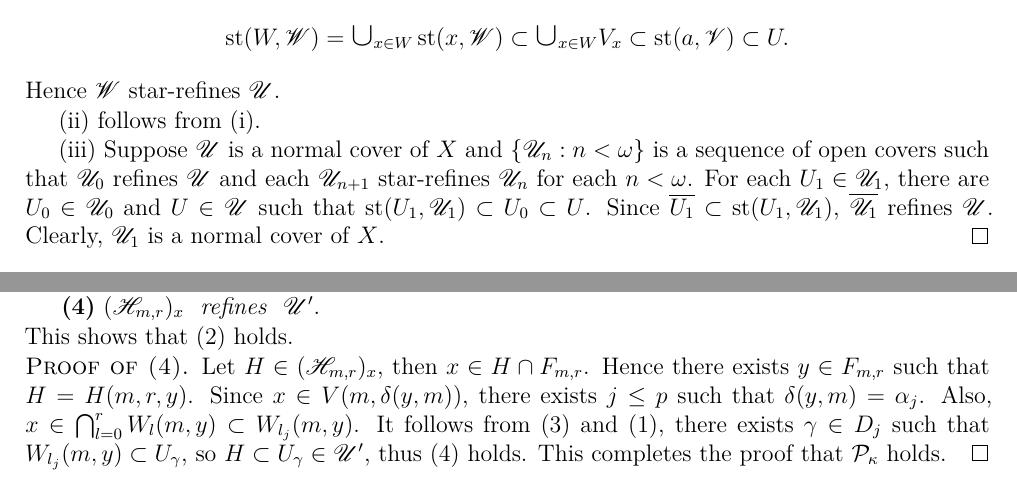
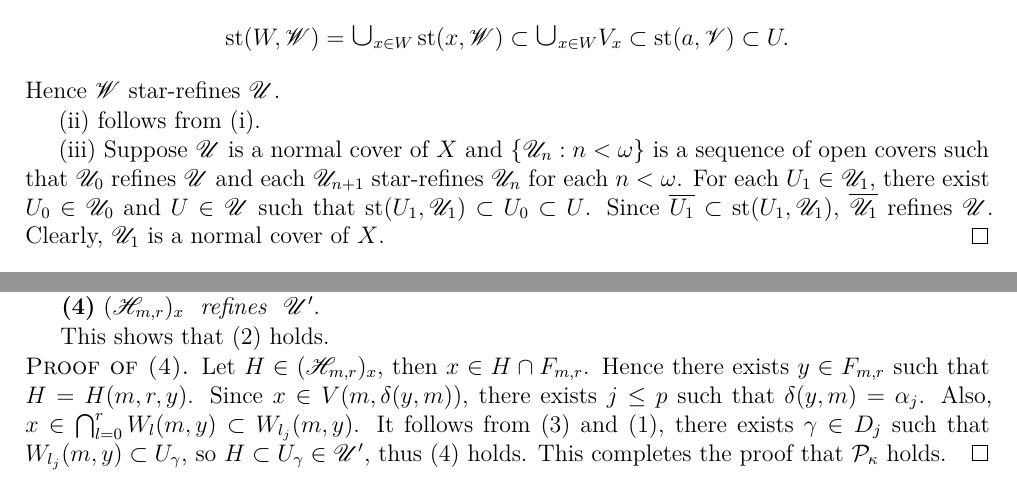
Before and after one commit to binglsea/compact, a LaTeX thesis (main_copy.tex, which reads ch4.tex, prelim.tex): two parts of pages 6 and 27 of 67, joined at a grey line, cut so that both start at the same text. Compiled offline with XeLaTeX.

Commit message:
there exist

```diff
--- a/ch4.tex
+++ b/ch4.tex
@@ -283,7 +283,7 @@ $r = \max\{p,  l_1, \dots, l_p\}$.
 
 \textbf{(4)}  $(\mathscr{H}_{m,r})_x$ \textit{ refines } $\mathscr{U}'$.
 
-\noindent This shows that (2) holds.
+This shows that (2) holds.
 
 \noindent\textsc{Proof of (4).} Let $H \in (\mathscr{H}_{m,r})_x$, then $x\in H\cap F_{m,r}$.
 Hence there exists $y \in F_{m,r}$ such that $H= H(m, r, y)$.
--- a/prelim.tex
+++ b/prelim.tex
@@ -297,7 +297,7 @@ cushioned $($and open$)$ refinement is precise.
 	(ii) follows from (i).
 
 	(iii) Suppose $\mathscr{U}$ is a normal cover of $X$ and $\{\mathscr{U}_n: n<\omega\}$
-	is a sequence of open covers such that $\mathscr{U}_0$ refines $\mathscr{U}$ and each $\mathscr{U}_{n+1}$ star-refines $\mathscr{U}_n$ for each $n <\omega$. For each $U_1 \in \mathscr{U}_1$, there are
+	is a sequence of open covers such that $\mathscr{U}_0$ refines $\mathscr{U}$ and each $\mathscr{U}_{n+1}$ star-refines $\mathscr{U}_n$ for each $n <\omega$. For each $U_1 \in \mathscr{U}_1$, there exist
 	$U_0 \in \mathscr{U}_0$ and $U \in \mathscr{U}$ such that
 	$\operatorname{st}(U_1, \mathscr{U}_1) \subset U_0 \subset U$.
 	Since $\overline{U_1} \subset \operatorname{st}(U_1, \mathscr{U}_1)$,
```
